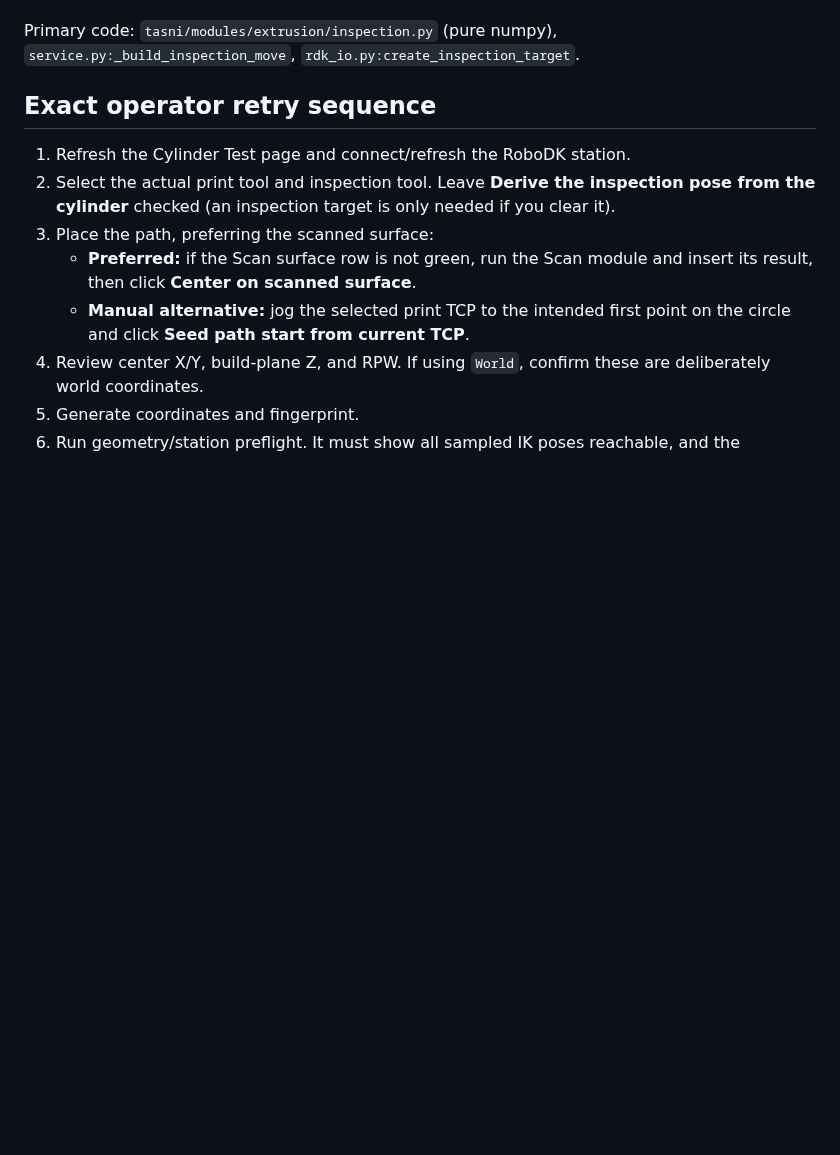
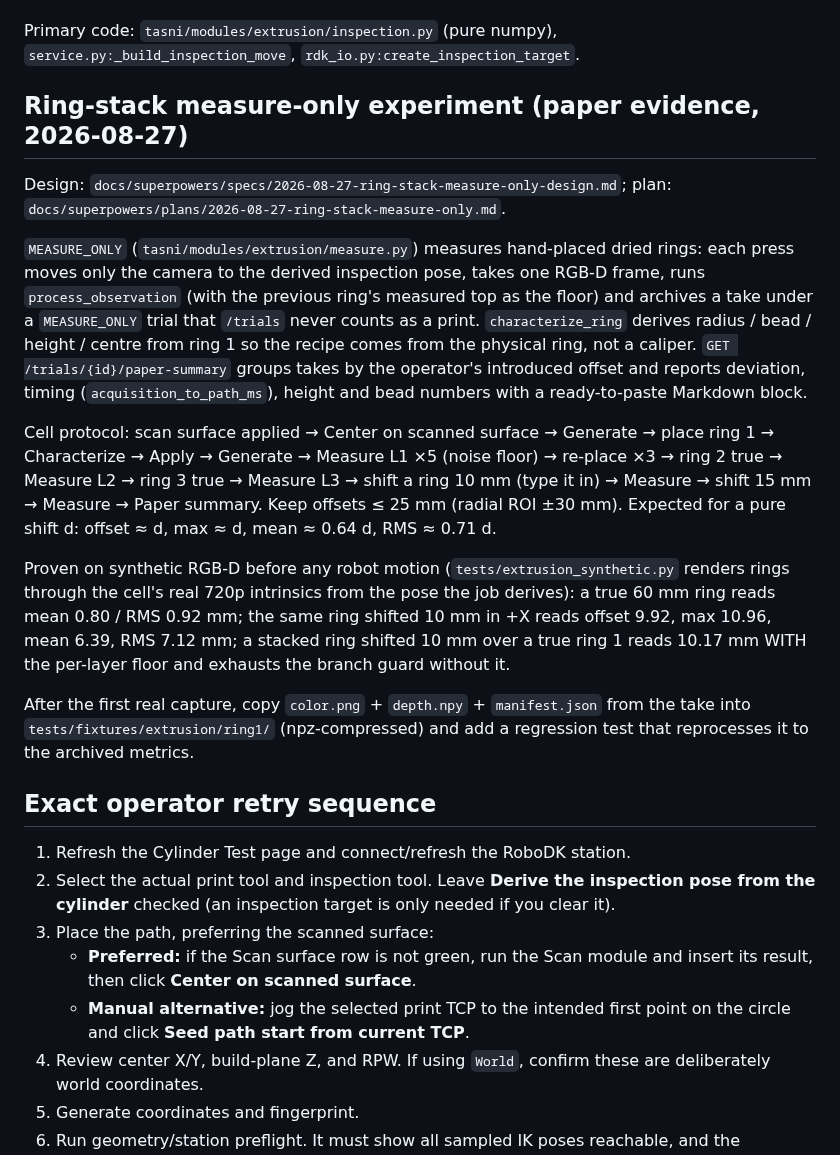
Before and after one commit to raffitch/robodk, a Markdown page: docs/extrusion-current-handoff.md, the part around the change. Drawn GitHub-style; blank space fills up the shorter version.

Commit message:
docs: ring-stack measure-only experiment -- protocol and pointers
The cell protocol, the expected readouts for a pure shift d, and the
synthetic numbers the chain was proven against before any robot motion,
so the operator can tell a real defect from a bad measurement on the day.

Co-Authored-By: Claude Opus 5 (1M context) <noreply@anthropic.com>

```diff
--- a/docs/extrusion-current-handoff.md
+++ b/docs/extrusion-current-handoff.md
@@ -170,6 +170,39 @@ the checkbox and the dropdown is required again.
 
 Primary code: `tasni/modules/extrusion/inspection.py` (pure numpy),
 `service.py:_build_inspection_move`, `rdk_io.py:create_inspection_target`.
+
+## Ring-stack measure-only experiment (paper evidence, 2026-08-27)
+
+Design: `docs/superpowers/specs/2026-08-27-ring-stack-measure-only-design.md`;
+plan: `docs/superpowers/plans/2026-08-27-ring-stack-measure-only.md`.
+
+`MEASURE_ONLY` (`tasni/modules/extrusion/measure.py`) measures hand-placed dried
+rings: each press moves only the camera to the derived inspection pose, takes one
+RGB-D frame, runs `process_observation` (with the previous ring's measured top as
+the floor) and archives a take under a `MEASURE_ONLY` trial that `/trials` never
+counts as a print. `characterize_ring` derives radius / bead / height / centre from
+ring 1 so the recipe comes from the physical ring, not a caliper.
+`GET /trials/{id}/paper-summary` groups takes by the operator's introduced offset
+and reports deviation, timing (`acquisition_to_path_ms`), height and bead numbers
+with a ready-to-paste Markdown block.
+
+Cell protocol: scan surface applied → Center on scanned surface → Generate → place
+ring 1 → Characterize → Apply → Generate → Measure L1 ×5 (noise floor) → re-place
+×3 → ring 2 true → Measure L2 → ring 3 true → Measure L3 → shift a ring 10 mm
+(type it in) → Measure → shift 15 mm → Measure → Paper summary. Keep offsets
+≤ 25 mm (radial ROI ±30 mm). Expected for a pure shift d: offset ≈ d, max ≈ d,
+mean ≈ 0.64 d, RMS ≈ 0.71 d.
+
+Proven on synthetic RGB-D before any robot motion (`tests/extrusion_synthetic.py`
+renders rings through the cell's real 720p intrinsics from the pose the job
+derives): a true 60 mm ring reads mean 0.80 / RMS 0.92 mm; the same ring shifted
+10 mm in +X reads offset 9.92, max 10.96, mean 6.39, RMS 7.12 mm; a stacked ring
+shifted 10 mm over a true ring 1 reads 10.17 mm WITH the per-layer floor and
+exhausts the branch guard without it.
+
+After the first real capture, copy `color.png` + `depth.npy` + `manifest.json` from
+the take into `tests/fixtures/extrusion/ring1/` (npz-compressed) and add a
+regression test that reprocesses it to the archived metrics.
 
 ## Exact operator retry sequence
 
```
Also changed, not shown: CLAUDE.md (+3 -0 lines).
